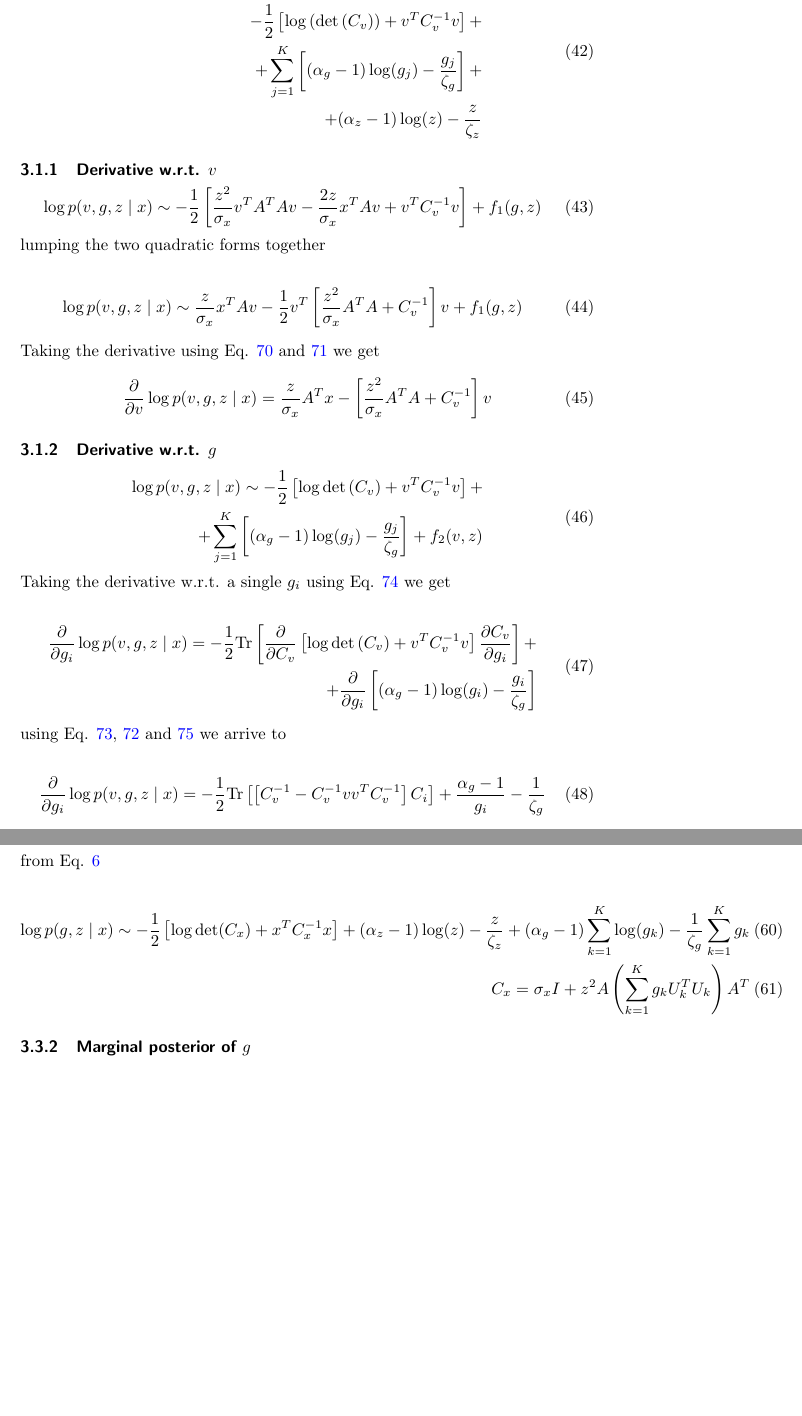
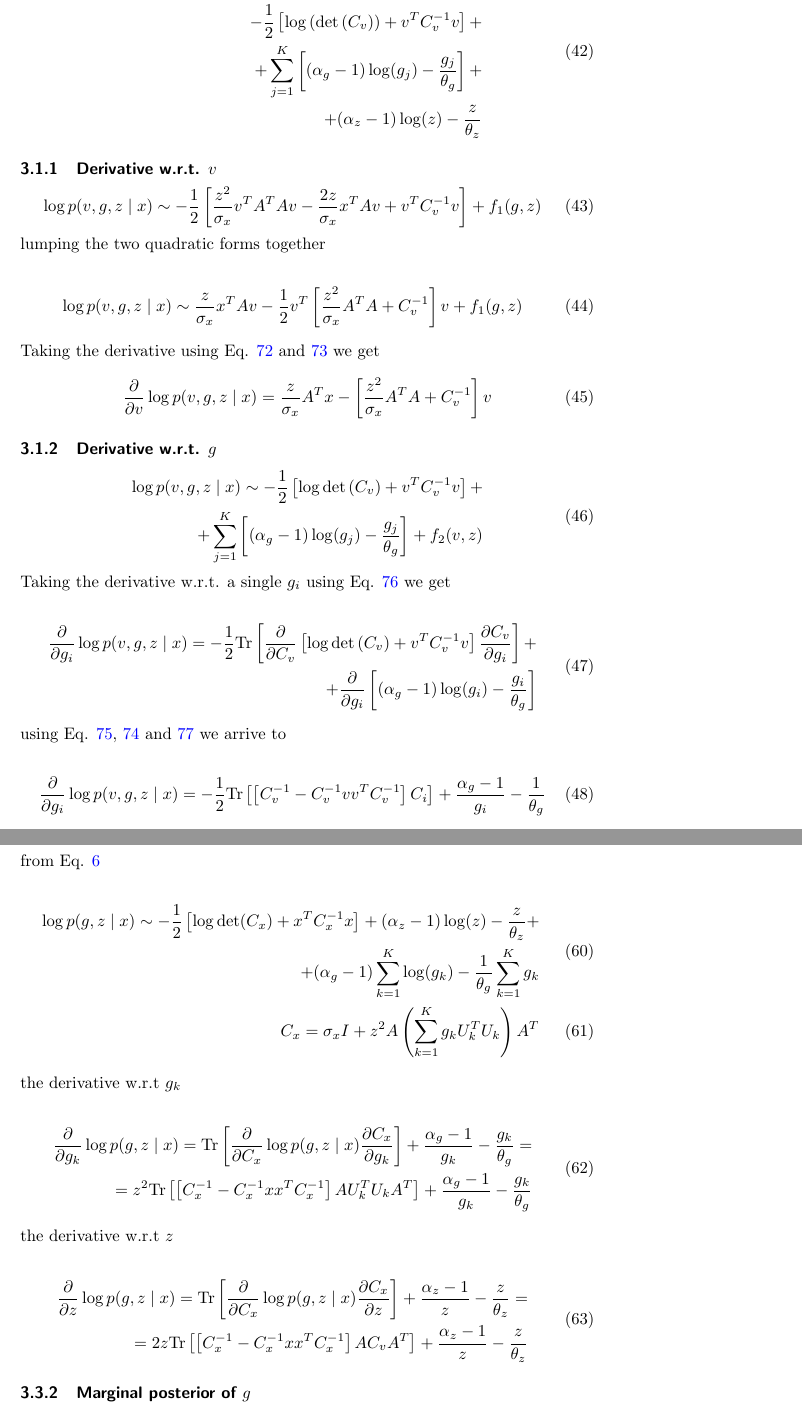
Before and after one commit to hagymasbab/csm, a LaTeX document (csm_derivations.tex): two parts of pages 7 and 9 of 15, joined at a grey line, cut so that both start at the same text, the shorter picture padded with empty space. Compiled offline with pdfLaTeX.

Commit message:
some derivatives

```diff
--- a/csm_derivations.tex
+++ b/csm_derivations.tex
@@ -256,8 +256,8 @@ rearranging the first quadratic term according to Eq. \ref{eq:quad_rearrange} an
 \begin{split}
 \log p(v,g,z \mid x) \sim - \frac{z}{2 \sigma_x} \left( zv^TA^TAv - 2x^TAv \right)- \\
 - \frac{1}{2} \left[ \log \left( \det \left( C_v \right) \right) + v^T C_v^{-1} v \right] + \\
-+ \sum_{j=1}^K \left[ (\alpha_g - 1) \log(g_j) - \frac{g_j}{\zeta_g} \right] + \\
-+ (\alpha_z - 1) \log(z) - \frac{z}{\zeta_z}
++ \sum_{j=1}^K \left[ (\alpha_g - 1) \log(g_j) - \frac{g_j}{\theta_g} \right] + \\
++ (\alpha_z - 1) \log(z) - \frac{z}{\theta_z}
 \end{split}
 \end{equation}
 
@@ -286,7 +286,7 @@ Taking the derivative using Eq. \ref{eq:deriv_quadratic} and \ref{eq:deriv_scala
 \begin{equation}
 \begin{split}
 \log p(v,g,z \mid x) \sim - \frac{1}{2} \left[ \log \det \left( C_v \right) + v^T C_v^{-1} v \right] + \\
-+ \sum_{j=1}^K \left[ (\alpha_g - 1) \log(g_j) - \frac{g_j}{\zeta_g} \right]   + f_2(v,z)
++ \sum_{j=1}^K \left[ (\alpha_g - 1) \log(g_j) - \frac{g_j}{\theta_g} \right]   + f_2(v,z)
 \end{split}
 \end{equation}
 %
@@ -295,14 +295,14 @@ Taking the derivative w.r.t. a single $g_i$ using Eq. \ref{eq:deriv_chain} we ge
 \begin{equation}
 \begin{split}
 \frac{\partial}{\partial g_i} \log p(v,g,z \mid x) =  - \frac{1}{2} \textrm{Tr} \left[ \frac{\partial}{\partial C_v} \left[ \log \det \left( C_v \right) + v^T C_v^{-1} v \right] \frac{\partial C_v}{\partial g_i}\right]  + \\
-+ \frac{\partial}{\partial g_i} \left[ (\alpha_g - 1) \log(g_i) - \frac{g_i}{\zeta_g} \right]
++ \frac{\partial}{\partial g_i} \left[ (\alpha_g - 1) \log(g_i) - \frac{g_i}{\theta_g} \right]
 \end{split}
 \end{equation}
 %
 using Eq. \ref{eq:deriv_logdet}, \ref{eq:deriv_quad_mat} and \ref{eq:deriv_scalar} we arrive to
 
 \begin{equation}
-\frac{\partial}{\partial g_i} \log p(v,g,z \mid x) =  - \frac{1}{2} \textrm{Tr} \left[ \left[ C_v^{-1} - C_v^{-1} v v^T C_v^{-1} \right] C_i \right]  + \frac{\alpha_g - 1}{g_i} - \frac{1}{\zeta_g}
+\frac{\partial}{\partial g_i} \log p(v,g,z \mid x) =  - \frac{1}{2} \textrm{Tr} \left[ \left[ C_v^{-1} - C_v^{-1} v v^T C_v^{-1} \right] C_i \right]  + \frac{\alpha_g - 1}{g_i} - \frac{1}{\theta_g}
 \end{equation}
 
 
@@ -383,9 +383,30 @@ p(g,z \mid x) \sim p(x \mid g,z)p(g)p(z)
 from Eq. \ref{eq:like_gz_int}
 
 \begin{eqnarray}
-\log p(g,z \mid x) \sim -\frac{1}{2} \left[ \log \det (C_x) + x^T C_x^{-1} x \right] + (\alpha_z-1)\log(z) - \frac{z}{\zeta_z} + (\alpha_g-1)\sum_{k=1}^K \log(g_k) - \frac{1}{\zeta_g} \sum_{k=1}^K g_k \\
+\begin{split}
+\log p(g,z \mid x) \sim -\frac{1}{2} \left[ \log \det (C_x) + x^T C_x^{-1} x \right] + (\alpha_z-1)\log(z) - \frac{z}{\theta_z} + \\
++ (\alpha_g-1)\sum_{k=1}^K \log(g_k) - \frac{1}{\theta_g} \sum_{k=1}^K g_k
+\end{split} \\
 C_x = \sigma_x I + z^2 A \left( \sum_{k=1}^K g_k U_k^T U_k \right)A^T
 \end{eqnarray}
+%
+the derivative w.r.t $g_k$
+
+\begin{equation}
+\begin{split}
+\frac{\partial}{\partial g_k} \log p(g,z \mid x) = \mathrm{Tr} \left[ \frac{\partial}{\partial C_x} \log p(g,z \mid x) \frac{\partial C_x}{\partial g_k} \right] + \frac{\alpha_g-1}{g_k} - \frac{g_k}{\theta_g} = \\
+= z^2 \mathrm{Tr} \left[ \left[ C_x^{-1} - C_x^{-1} xx^T C_x^{-1} \right] AU_k^TU_kA^T \right] + \frac{\alpha_g-1}{g_k} - \frac{g_k}{\theta_g}
+\end{split}
+\end{equation}
+%
+the derivative w.r.t $z$
+
+\begin{equation}
+\begin{split}
+\frac{\partial}{\partial z} \log p(g,z \mid x) = \mathrm{Tr} \left[ \frac{\partial}{\partial C_x} \log p(g,z \mid x) \frac{\partial C_x}{\partial z} \right] + \frac{\alpha_z-1}{z} - \frac{z}{\theta_z} = \\
+= 2z \mathrm{Tr} \left[ \left[ C_x^{-1} - C_x^{-1} xx^T C_x^{-1} \right] A C_v A^T \right] + \frac{\alpha_z-1}{z} - \frac{z}{\theta_z}
+\end{split}
+\end{equation}
 
 
 \subsubsection{Marginal posterior of $g$}
```
Also changed, not shown: csm_derivations.pdf, csm_derivations.tex (16 more changed lines).
